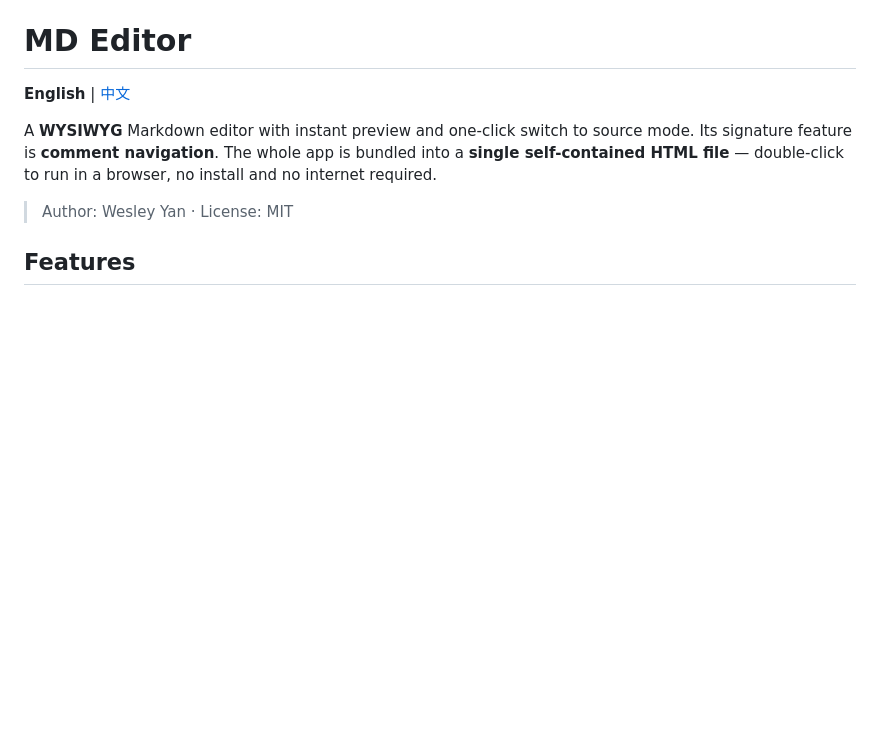
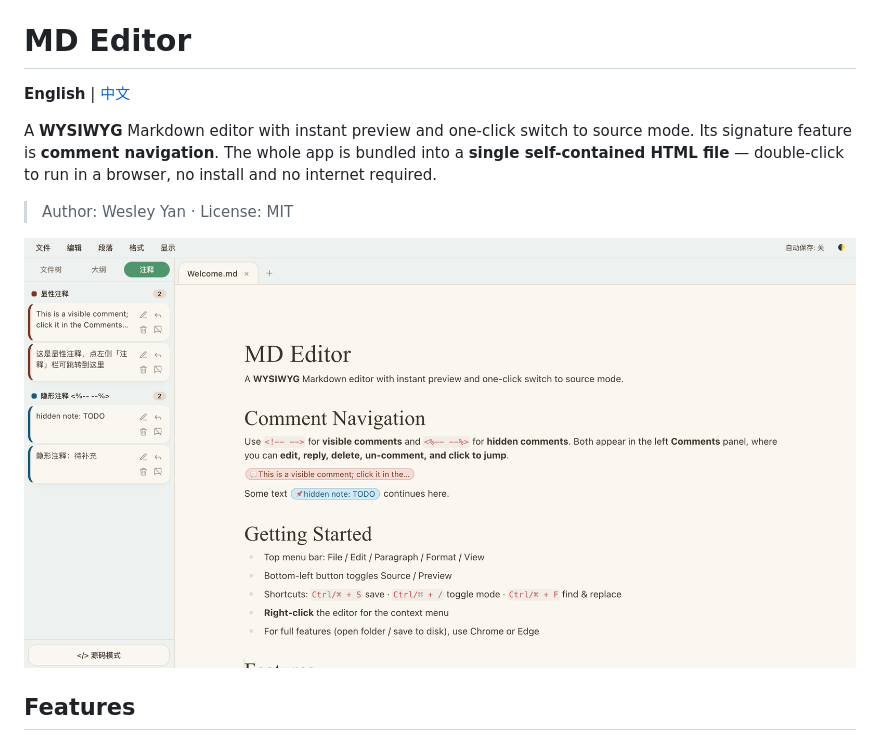
Before and after one commit to whisper2upp-max/md-editor, a Markdown page: README.md, the part around one of its changes. GitHub-like rendering; pictures changed too: screenshots/preview.png (added); blank space fills up the shorter version.

Commit message:
docs: add screenshot & CONTRIBUTING; rename launcher to MD-Editor.html

```diff
--- a/README.md
+++ b/README.md
@@ -5,6 +5,8 @@
 A **WYSIWYG** Markdown editor with instant preview and one-click switch to source mode. Its signature feature is **comment navigation**. The whole app is bundled into a **single self-contained HTML file** — double-click to run in a browser, no install and no internet required.
 
 > Author: Wesley Yan · License: MIT
+
+![MD Editor screenshot](./screenshots/preview.png)
 
 ## Features
 
```
Also changed, not shown: other parts of README.md (+10 -10 lines), CONTRIBUTING.md (added, +83 -0 lines), 3 other files.
